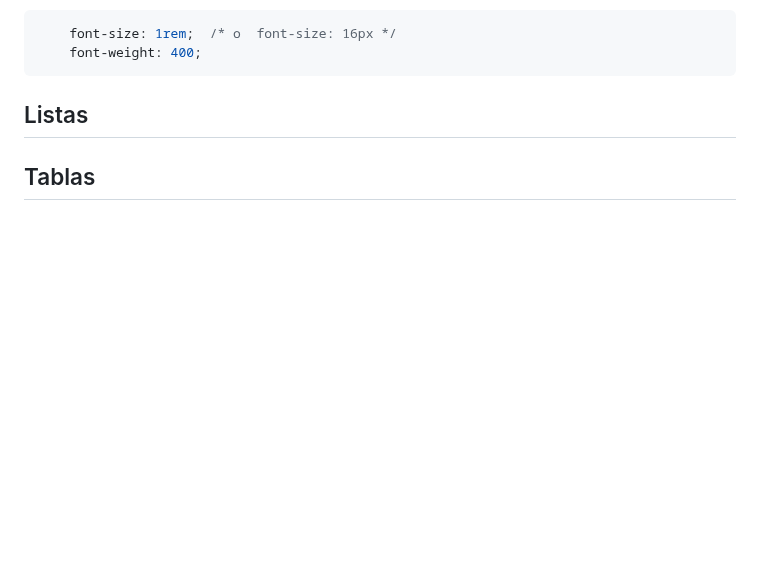
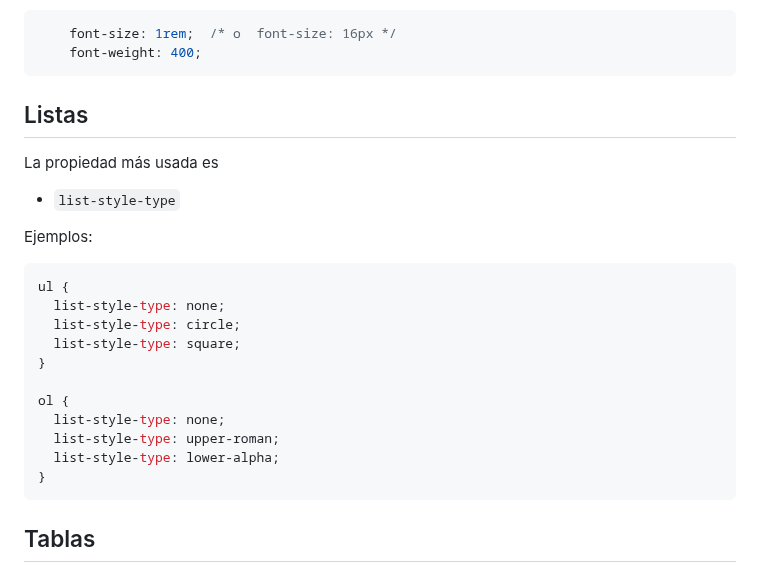
Before and after one commit to jamj2000/DIW, a Markdown page: Tema1/README.md, the part around the change. GitHub-like rendering; blank space fills up the shorter version.

````diff
--- a/Tema1/README.md
+++ b/Tema1/README.md
@@ -163,7 +163,26 @@ Los valores por defecto son:
 
 ## Listas
 
+La propiedad más usada es
 
+- `list-style-type`
+
+
+Ejemplos:
+
+```css
+ul {
+  list-style-type: none;
+  list-style-type: circle;
+  list-style-type: square;
+}
+
+ol {
+  list-style-type: none;
+  list-style-type: upper-roman;
+  list-style-type: lower-alpha;
+}
+```
 
 ## Tablas
 
````
